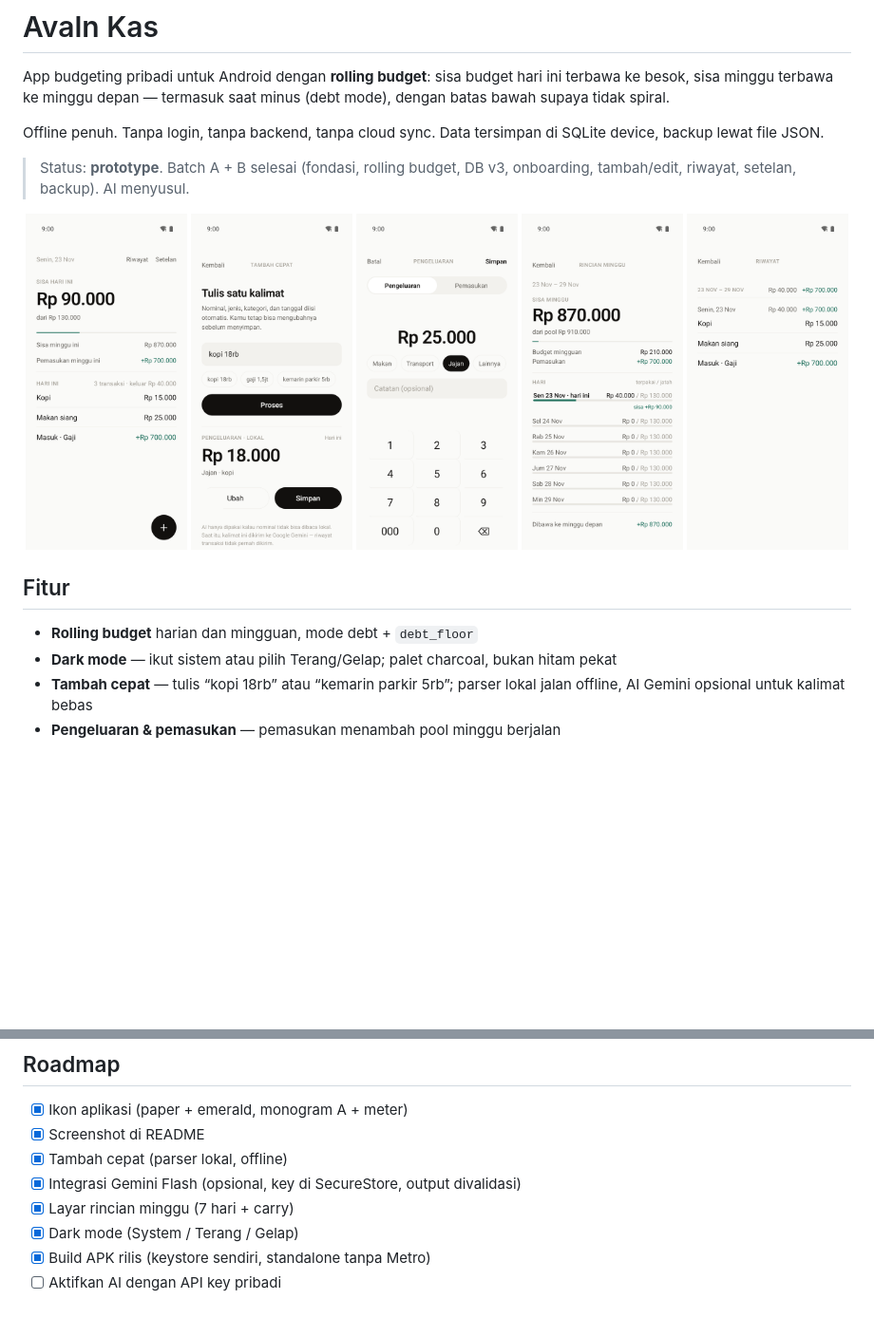
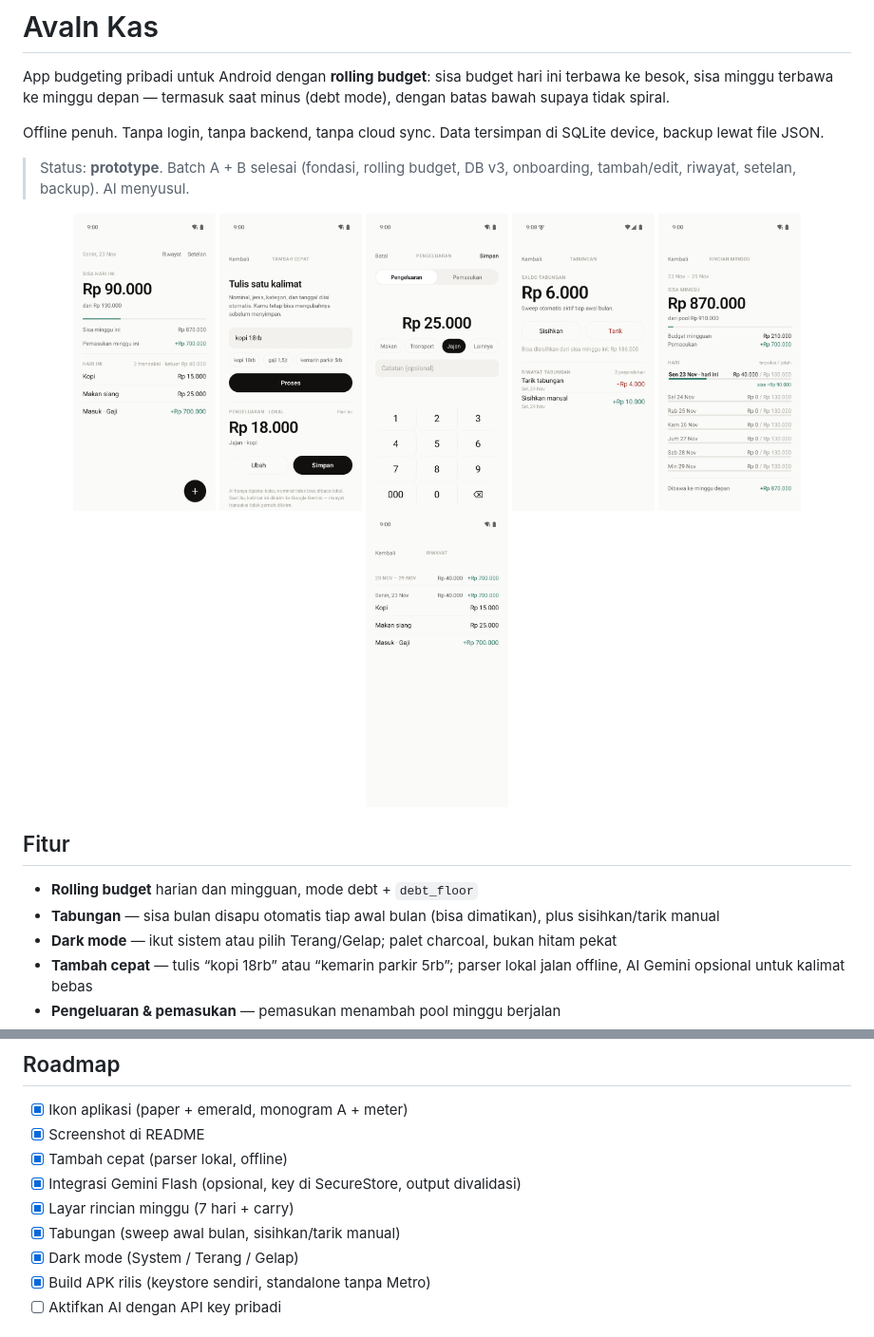
Before and after one commit to Avalntinus/avaln-kas, a Markdown page: README.md, 2 parts joined by grey strips. Shown at 95% size. GitHub-like rendering; pictures changed too: docs/screenshots/savings.png (added); blank space fills up the shorter version.

Commit message:
feat: tabungan (sweep awal bulan, sisihkan/tarik) + DB v6

```diff
--- a/README.md
+++ b/README.md
@@ -11,16 +11,19 @@ SQLite device, backup lewat file JSON.
 > onboarding, tambah/edit, riwayat, setelan, backup). AI menyusul.
 
 <p align="center">
-  <img src="docs/screenshots/home.png" width="170" alt="Home — sisa hari ini dan meter mingguan" />
-  <img src="docs/screenshots/quick.png" width="170" alt="Tambah cepat — satu kalimat jadi transaksi" />
-  <img src="docs/screenshots/add.png" width="170" alt="Tambah pengeluaran dengan keypad IDR" />
-  <img src="docs/screenshots/week.png" width="170" alt="Rincian minggu — jatah dan carry tiap hari" />
-  <img src="docs/screenshots/history.png" width="170" alt="Riwayat dikelompokkan per minggu dan hari" />
+  <img src="docs/screenshots/home.png" width="150" alt="Home — sisa hari ini dan meter mingguan" />
+  <img src="docs/screenshots/quick.png" width="150" alt="Tambah cepat — satu kalimat jadi transaksi" />
+  <img src="docs/screenshots/add.png" width="150" alt="Tambah pengeluaran dengan keypad IDR" />
+  <img src="docs/screenshots/savings.png" width="150" alt="Tabungan — saldo dan riwayat setor/tarik" />
+  <img src="docs/screenshots/week.png" width="150" alt="Rincian minggu — jatah dan carry tiap hari" />
+  <img src="docs/screenshots/history.png" width="150" alt="Riwayat dikelompokkan per minggu dan hari" />
 </p>
 
 ## Fitur
 
 - **Rolling budget** harian dan mingguan, mode debt + `debt_floor`
+- **Tabungan** — sisa bulan disapu otomatis tiap awal bulan (bisa dimatikan),
+  plus sisihkan/tarik manual
 - **Dark mode** — ikut sistem atau pilih Terang/Gelap; palet charcoal, bukan hitam pekat
 - **Tambah cepat** — tulis “kopi 18rb” atau “kemarin parkir 5rb”; parser lokal jalan
   offline, AI Gemini opsional untuk kalimat bebas
@@ -118,6 +121,7 @@ tanggal `YYYY-MM-DD`, logika rollover tetap murni, warna hanya dari token.
 - [x] Tambah cepat (parser lokal, offline)
 - [x] Integrasi Gemini Flash (opsional, key di SecureStore, output divalidasi)
 - [x] Layar rincian minggu (7 hari + carry)
+- [x] Tabungan (sweep awal bulan, sisihkan/tarik manual)
 - [x] Dark mode (System / Terang / Gelap)
 - [x] Build APK rilis (keystore sendiri, standalone tanpa Metro)
 - [ ] Aktifkan AI dengan API key pribadi
```
Also changed, not shown: AGENTS.md (+15 -4 lines), 16 other files.
